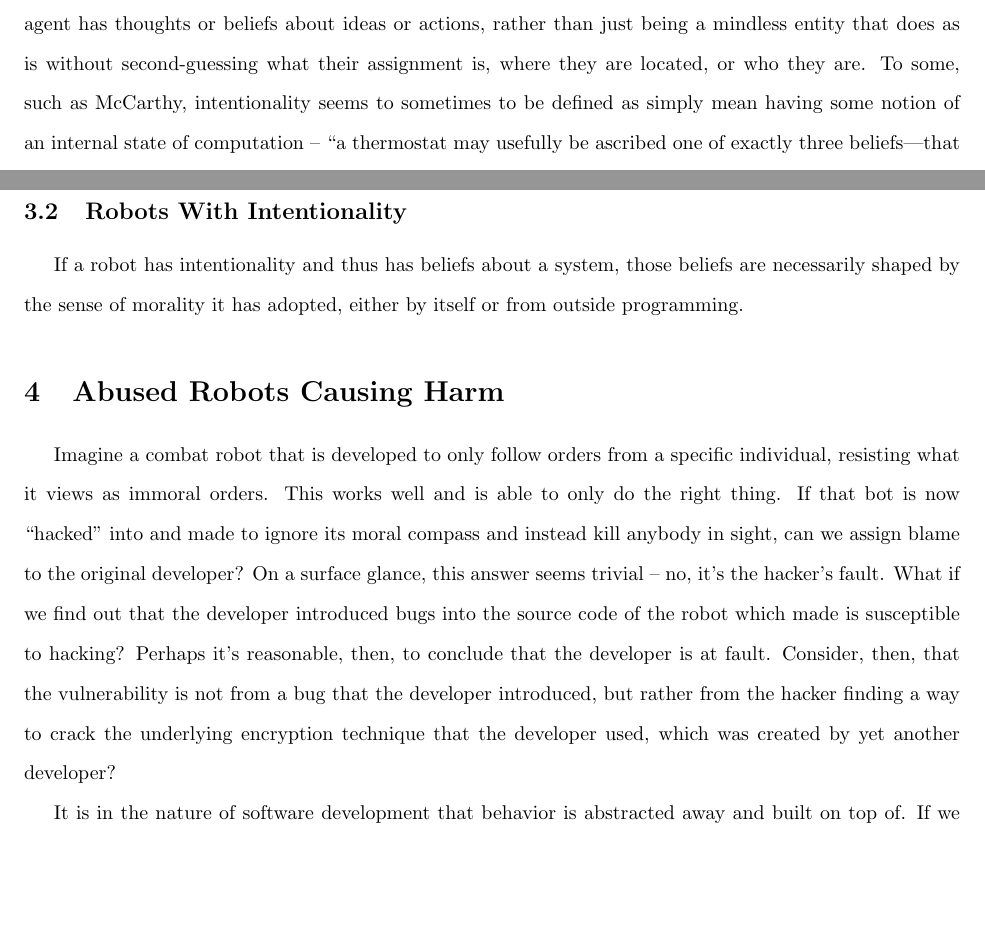
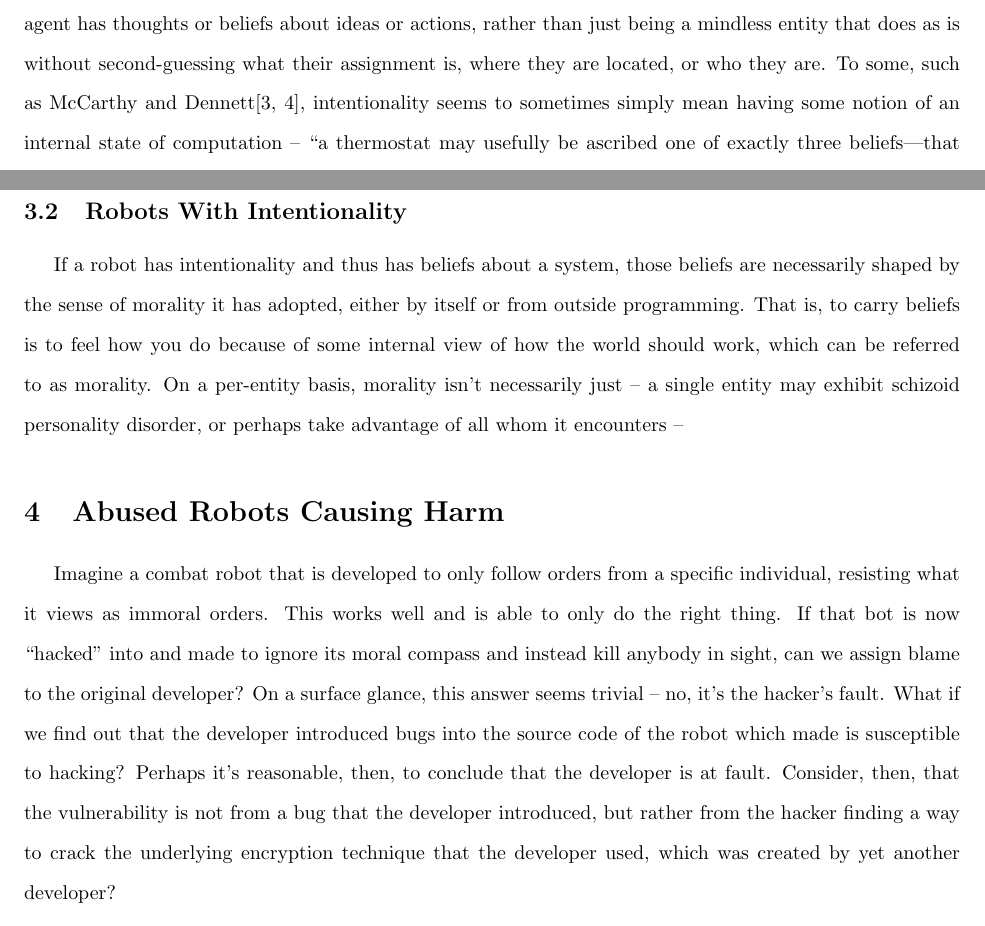
Before and after one commit to Joeb3219/LaTeX, a LaTeX document (phil329/final/final.tex): two parts of pages 2 and 4 of 6, joined at a grey line, cut so that both start at the same text, the shorter picture padded with empty space. Compiled offline with pdfLaTeX.

```diff
--- a/phil329/final/final.tex
+++ b/phil329/final/final.tex
@@ -45,7 +50,7 @@
 	Generally, the complexity of developing a bot increases as we move up the chain -- that is, it's easier to develop a non-mobile bot than a mobile-bot than a reproductive bot -- but that's not always the case.
 
 \section{Assessing Faults for Harm Caused by Robots}
-	It is useful to split our discussion into two pieces: robots that have intentionality, and robots that do not. Intentionality, generally, refers to the idea of an entity "[being] about \textit{something}"\cite{intentionality}. That is, an intentional agent has thoughts or beliefs about ideas or actions, rather than just being a mindless entity that does as is without second-guessing what their assignment is, where they are located, or who they are. To some, such as McCarthy, intentionality seems to sometimes to be defined as simply mean having some notion of an internal state of computation -- "a thermostat may usefully be ascribed one of exactly three beliefs—that the room is too cold, that it is too warm or that its temperature is ok"\cite{mccarthy}. Differently, we use intentionality to mean having beliefs about the act of doing a specific \textit{action}, having beliefs about what is going on beyond you in a sense other than that of processing (in effect, not just sensing what is going on around you to some result, but rather gathering information about your surroundings and having an internal thought process of how it makes you feel), and so on. The key feature of intentionality is that it carries with it \textit{feelings}, whereas systems that may have "beliefs" about their current state -- a thermostat believing that it is too hot or cold -- are merely variables in some program, and have no impact on the interior mental states of the entity.
+	It is useful to split our discussion into two pieces: robots that have intentionality, and robots that do not. Intentionality, generally, refers to the idea of an entity "[being] about \textit{something}"\cite{intentionality}. That is, an intentional agent has thoughts or beliefs about ideas or actions, rather than just being a mindless entity that does as is without second-guessing what their assignment is, where they are located, or who they are. To some, such as McCarthy and Dennett\cite{mccarthy,dennet}, intentionality seems to sometimes simply mean having some notion of an internal state of computation -- "a thermostat may usefully be ascribed one of exactly three beliefs—that the room is too cold, that it is too warm or that its temperature is ok"\cite{mccarthy}. Differently, we use intentionality to mean having beliefs about the act of doing a specific \textit{action}, having beliefs about what is going on beyond you in a sense other than that of processing (in effect, not just sensing what is going on around you to some result, but rather gathering information about your surroundings and having an internal thought process of how it makes you feel), and so on. The key feature of intentionality is that it carries with it \textit{feelings}, whereas systems that may have "beliefs" about their current state -- a thermostat believing that it is too hot or cold -- are merely variables in some program, and have no impact on the interior mental states of the entity.
 
 	 To be intentional in this sense necessarily implies consciousness, as having mental states and the ability to examine them implies consciousness, per McCarthy: "a robot will need many forms of self-consciousness, i.e. ability to observe its own mental state."\cite{mccarthy}
 
@@ -71,7 +76,7 @@
 		For a computer system, being cognizant generally requires the system to know what it is looking at. There are numerous classifiers to detect birds, planes, buildings, and other general objects, but it is incredibly hard for a system to infer what type an object is without having ever been given the association before. This is equivalent to giving a human the task of identifying a species of bird from a picture when they had never before heard of a bird. Wertheim makes a strong point in his article that generally humans run on "zombie mode"\cite{zombie_within}, noticing just enough to get by in our day to day lives on "autopilot"\cite{zombie_within}. Until the fuselage was pointed out, its disappearance wasn't noticeable to most humans. In the meantime, it is reasonable to assume that the human test subject could see all of the parts of the plane and even identify them. Computer systems suffer from the opposite problem -- they can find the differences between two images or scenes, but don't intrinsically know what each of the parts are. Relating back to the problem at hand, a system which can't observe a symbol, for it wasn't shown what to look for, is not its fault, much in the way that we wouldn't blame a human for not noticing something that it had no reasonable way of detecting.
 
 	\subsection{Robots With Intentionality}
-		If a robot has intentionality and thus has beliefs about a system, those beliefs are necessarily shaped by the sense of morality it has adopted, either by itself or from outside programming.
+		If a robot has intentionality and thus has beliefs about a system, those beliefs are necessarily shaped by the sense of morality it has adopted, either by itself or from outside programming. That is, to carry beliefs is to feel how you do because of some internal view of how the world should work, which can be referred to as morality. On a per-entity basis, morality isn't necessarily just -- a single entity may exhibit schizoid personality disorder, or perhaps take advantage of all whom it encounters --
 
 \section{Abused Robots Causing Harm}
 	Imagine a combat robot that is developed to only follow orders from a specific individual, resisting what it views as immoral orders. This works well and is able to only do the right thing. If that bot is now "hacked" into and made to ignore its moral compass and instead kill anybody in sight, can we assign blame to the original developer? On a surface glance, this answer seems trivial -- no, it's the hacker's fault. What if we find out that the developer introduced bugs into the source code of the robot which made is susceptible to hacking? Perhaps it's reasonable, then, to conclude that the developer is at fault. Consider, then, that the vulnerability is not from a bug that the developer introduced, but rather from the hacker finding a way to crack the underlying encryption technique that the developer used, which was created by yet another developer?
```
Also changed, not shown: phil329/final/bibliography.bib (+5 -0 lines), phil329/final/final.tex (5 more changed lines).
